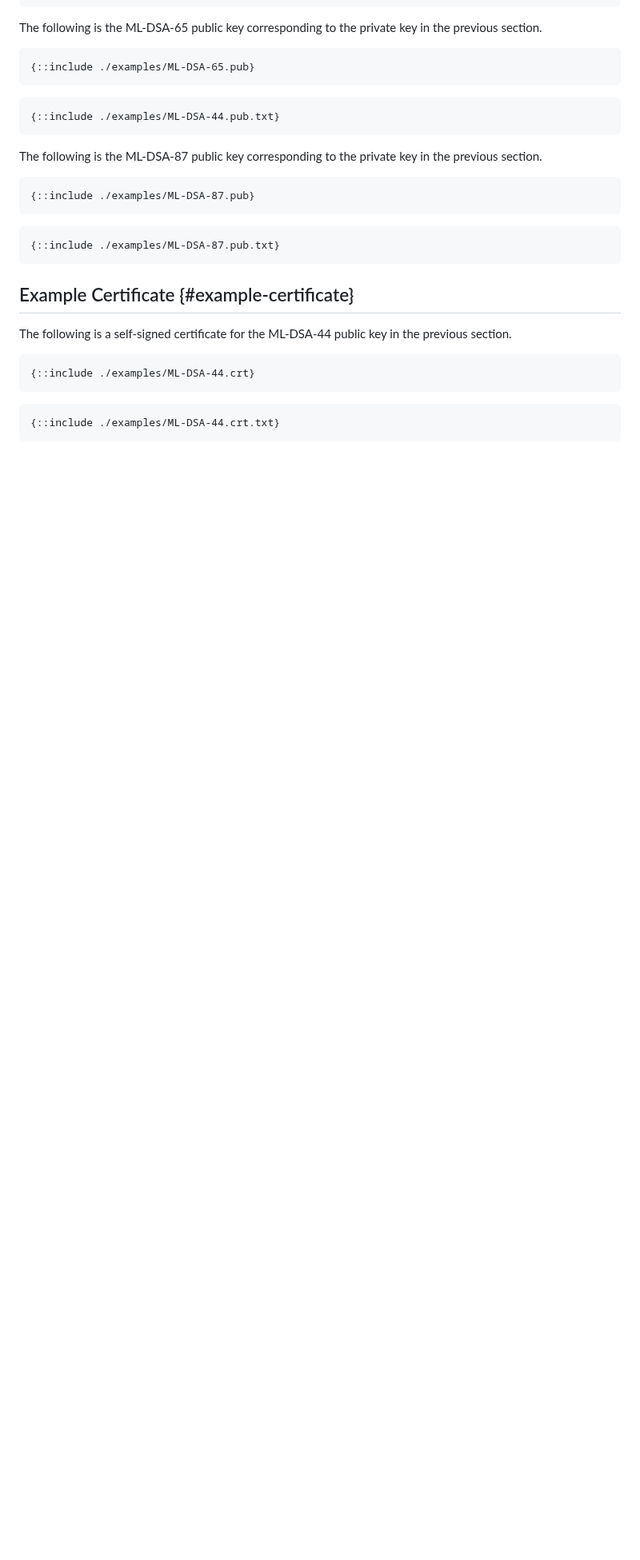
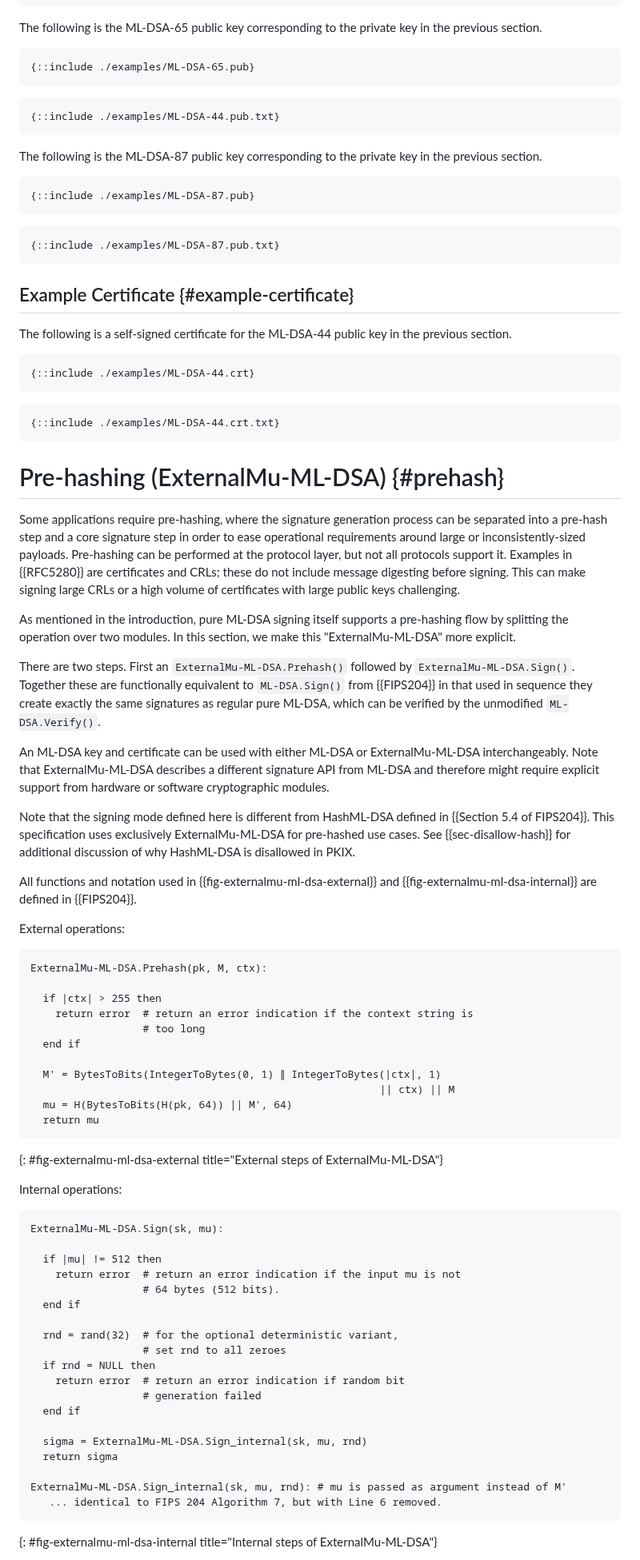
Before and after one commit to lamps-wg/dilithium-certificates, a Markdown page: draft-ietf-lamps-dilithium-certificates.md, the part around one of its changes. Shown at 80% size. Rendered like a GitHub page; blank space fills up the shorter version.

```diff
--- a/draft-ietf-lamps-dilithium-certificates.md
+++ b/draft-ietf-lamps-dilithium-certificates.md
@@ -747,3 +708,81 @@ previous section.
 {::include ./examples/ML-DSA-44.crt.txt}
 ~~~
 
+# Pre-hashing (ExternalMu-ML-DSA) {#prehash}
+
+Some applications require pre-hashing, where the signature generation
+process can be separated into a pre-hash step and a core signature
+step in order to ease operational requirements around large or
+inconsistently-sized payloads. Pre-hashing can be performed at the
+protocol layer, but not all protocols support it. Examples in
+{{RFC5280}} are certificates and CRLs; these do not include message
+digesting before signing. This can make signing large CRLs or a high
+volume of certificates with large public keys challenging.
+
+As mentioned in the introduction, pure ML-DSA signing itself
+supports a pre-hashing flow by splitting the operation over two
+modules. In this section, we make this "ExternalMu-ML-DSA"
+more explicit.
+
+There are two steps. First an `ExternalMu-ML-DSA.Prehash()`
+followed by `ExternalMu-ML-DSA.Sign()`. Together these are functionally
+equivalent to `ML-DSA.Sign()` from {{FIPS204}} in that used in sequence
+they create exactly the same signatures as regular pure ML-DSA, which
+can be verified by the unmodified `ML-DSA.Verify()`.
+
+An ML-DSA key and certificate can be used with either ML-DSA
+or ExternalMu-ML-DSA interchangeably.
+Note that ExternalMu-ML-DSA describes a different signature API from ML-DSA
+and therefore might require explicit support from hardware or
+software cryptographic modules.
+
+Note that the signing mode defined here is different from HashML-DSA
+defined in {{Section 5.4 of FIPS204}}. This specification uses exclusively
+ExternalMu-ML-DSA for pre-hashed use cases. See {{sec-disallow-hash}} for
+additional discussion of why HashML-DSA is disallowed in PKIX.
+
+All functions and notation used in {{fig-externalmu-ml-dsa-external}}
+and {{fig-externalmu-ml-dsa-internal}} are defined in {{FIPS204}}.
+
+External operations:
+
+~~~
+ExternalMu-ML-DSA.Prehash(pk, M, ctx):
+
+  if |ctx| > 255 then
+    return error  # return an error indication if the context string is
+                  # too long
+  end if
+
+  M' = BytesToBits(IntegerToBytes(0, 1) ∥ IntegerToBytes(|ctx|, 1)
+                                                        || ctx) || M
+  mu = H(BytesToBits(H(pk, 64)) || M', 64)
+  return mu
+~~~
+{: #fig-externalmu-ml-dsa-external title="External steps of ExternalMu-ML-DSA"}
+
+Internal operations:
+
+~~~
+ExternalMu-ML-DSA.Sign(sk, mu):
+
+  if |mu| != 512 then
+    return error  # return an error indication if the input mu is not
+                  # 64 bytes (512 bits).
+  end if
+
+  rnd = rand(32)  # for the optional deterministic variant,
+                  # set rnd to all zeroes
+  if rnd = NULL then
+    return error  # return an error indication if random bit
+                  # generation failed
+  end if
+
+  sigma = ExternalMu-ML-DSA.Sign_internal(sk, mu, rnd)
+  return sigma
+
+ExternalMu-ML-DSA.Sign_internal(sk, mu, rnd): # mu is passed as argument instead of M'
+   ... identical to FIPS 204 Algorithm 7, but with Line 6 removed.
+~~~
+{: #fig-externalmu-ml-dsa-internal title="Internal steps of ExternalMu-ML-DSA"}
+
```
Also changed, not shown: other parts of draft-ietf-lamps-dilithium-certificates.md (+73 -86 lines).
